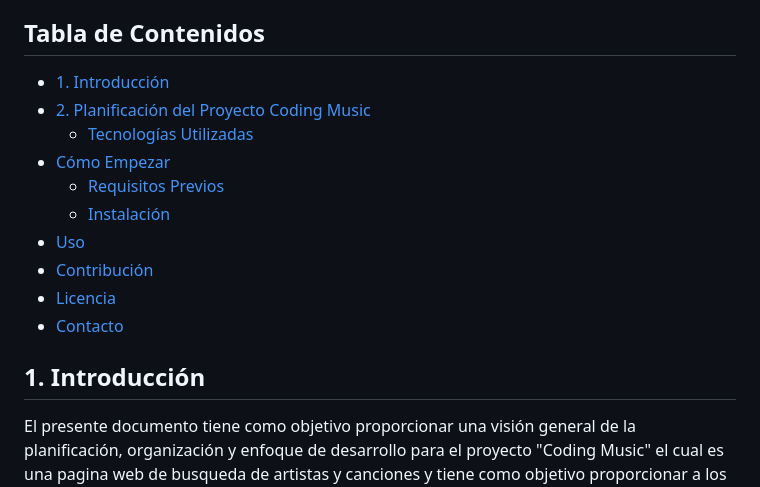
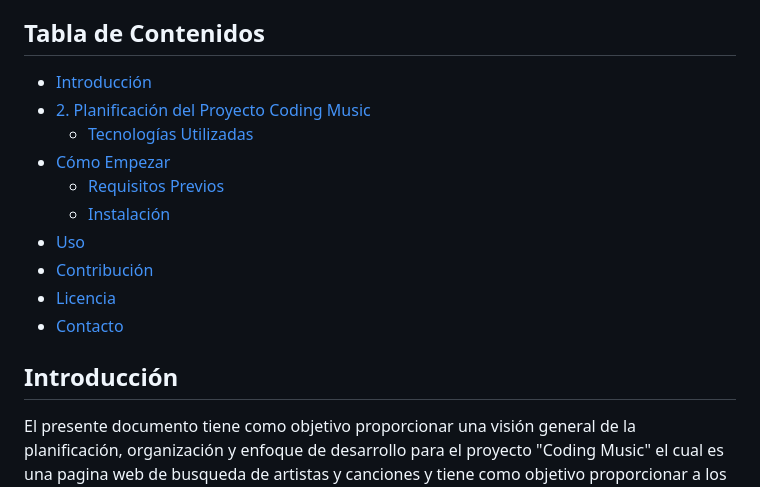
Before and after one commit to gtiralongo/coding-music.github.io, a Markdown page: README.md, the part around the change. Drawn GitHub-style.

```diff
--- a/README.md
+++ b/README.md
@@ -6,7 +6,7 @@ El proyecto consta de poder realizar busquedas en un servidor de musica por medi
 
 ## Tabla de Contenidos
 
-- [1. Introducción](#1._Introducción)
+- [Introducción](#Introducción)
 - [2. Planificación del Proyecto Coding Music](#2._Planificación_del_Proyecto_Coding_Music)
   - [Tecnologías Utilizadas](#tecnologías-utilizadas)
 - [Cómo Empezar](#cómo-empezar)
@@ -18,7 +18,7 @@ El proyecto consta de poder realizar busquedas en un servidor de musica por medi
 - [Contacto](#contacto)
 
 
-## 1. Introducción
+## Introducción
 El presente documento tiene como objetivo proporcionar una visión general de la planificación, organización y enfoque de desarrollo para el proyecto "Coding Music" el cual es una pagina web de busqueda de artistas y canciones y tiene como objetivo proporcionar a los usuarios una experiencia de entretenimiento y disfrute musical e informacion de artistas.
 
 ## 2. Planificación del Proyecto Coding Music
```
